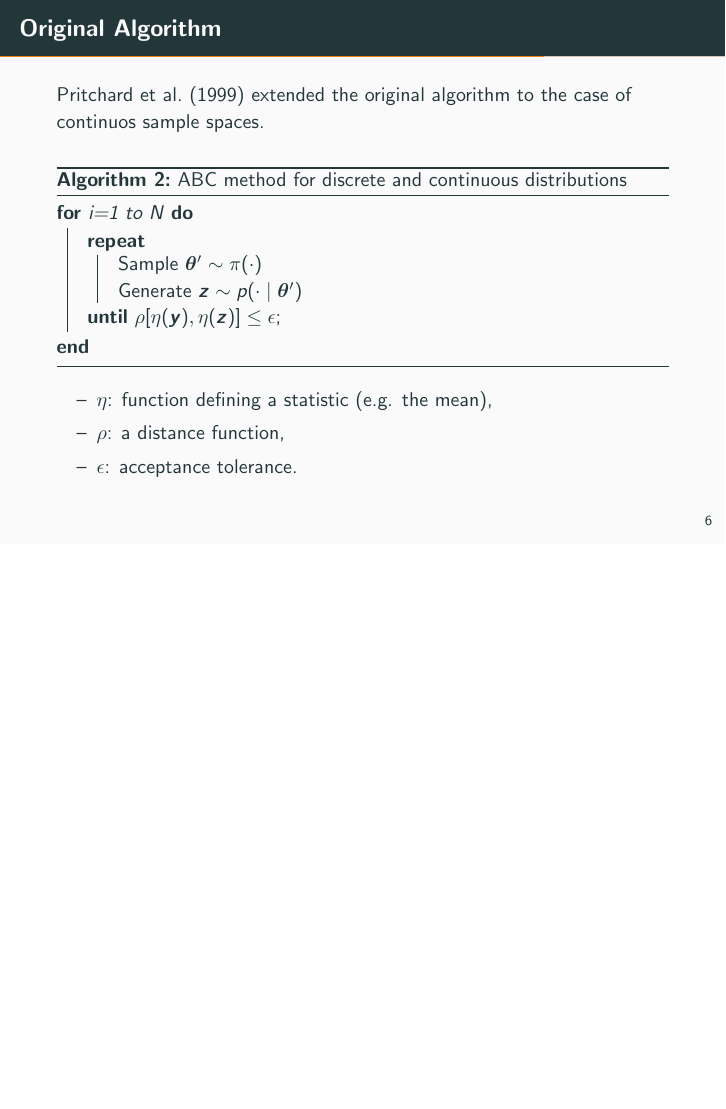
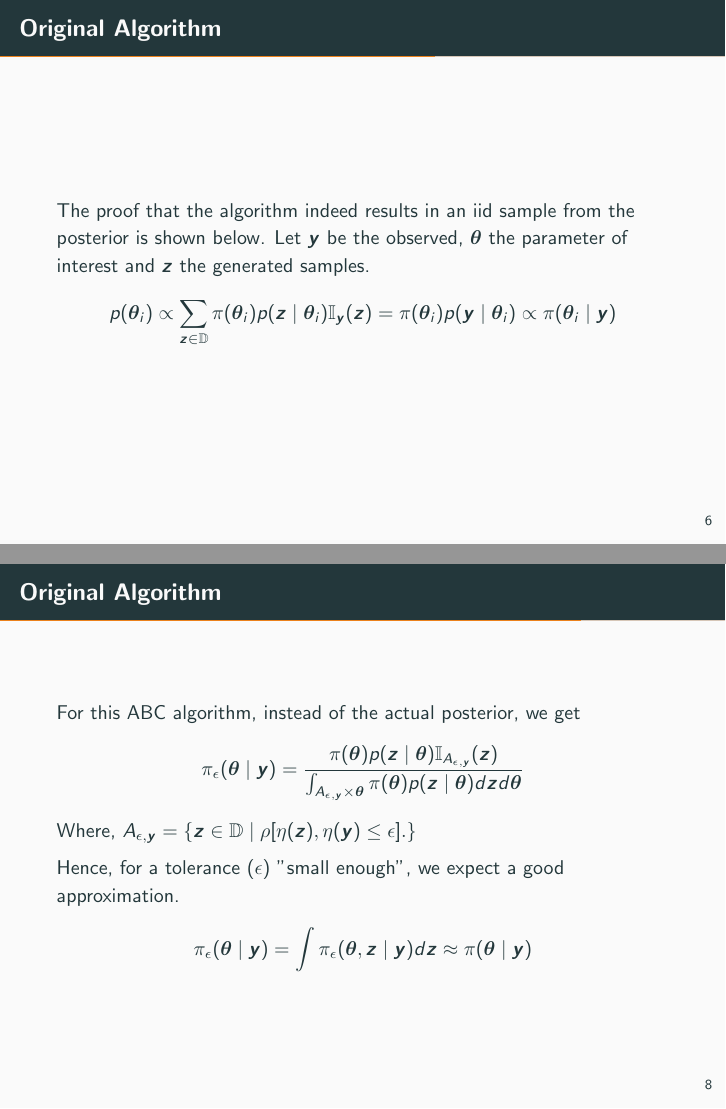
Before and after one commit to davibarreira/Computational_Statistics, LaTeX slides (PaperReplication_ABC/ABC_Presentation.tex): page 8 of 10 before the commit and pages 8 and 10 of 12 after it, the two joined at a grey line, the shorter picture padded with empty space. Compiled offline with pdfLaTeX.

Commit message:
Prova dos algoritmos posta na apresentacao

```diff
--- a/PaperReplication_ABC/ABC_Presentation.tex
+++ b/PaperReplication_ABC/ABC_Presentation.tex
@@ -114,6 +114,21 @@
 
 \begin{frame}[fragile]{Original Algorithm}
 
+  The proof that the algorithm indeed results in an iid sample
+  from the posterior is shown below. Let $\bm y$ be the observed,
+  $\bm \theta$ the parameter of interest and $\bm z$ the generated
+  samples.
+  $$
+  p(\bm \theta_i) \propto \sum_{\bm z \in \mathbb{D}}
+  \pi(\bm \theta_i) p(\bm z \mid \bm \theta_i) \mathbb I_{\bm y}(\bm z)
+  = \pi(\bm \theta_i) p(\bm y \mid \bm \theta_i) \propto
+  \pi(\bm \theta_i \mid \bm y)
+  $$
+
+\end{frame}
+
+\begin{frame}[fragile]{Original Algorithm}
+
   \citet{Pritchard1999} extended the original algorithm to the case
   of continuos sample spaces.
 
@@ -139,6 +154,29 @@
 
 \end{frame}
 
+\begin{frame}[fragile]{Original Algorithm}
+
+  For this ABC algorithm, instead of the actual posterior,
+  we get
+  $$
+  \pi_\epsilon(\bm \theta \mid \bm y) =
+  \frac{\pi(\bm \theta) p(\bm z \mid \bm \theta)
+  \mathbb I_{A_{\epsilon,\bm y}}(\bm z)}
+  {\int_{A_{\epsilon,\bm y}\times \bm\theta}\pi(\bm \theta)
+  p(\bm z \mid \bm \theta)d\bm z d \bm \theta}
+  $$
+  Where, $A_{\epsilon,\bm y} = \{
+  \bm z \in \mathbb D \mid \rho[\eta(\bm z), \eta(\bm y) \leq \epsilon].
+  \}$
+
+  Hence, for a tolerance ($\epsilon$) "small enough", we expect a good
+  approximation.
+  $$\pi_\epsilon(\bm \theta \mid \bm y) =
+  \int \pi_\epsilon(\bm \theta, \bm z \mid \bm y) d \bm z \approx
+  \pi(\bm \theta \mid \bm y)$$
+
+\end{frame}
+
 % \appendix
 
 \begin{frame}[allowframebreaks]{References}
```
Also changed, not shown: PaperReplication_ABC/ABC_Presentation.pdf, 3 other files.
